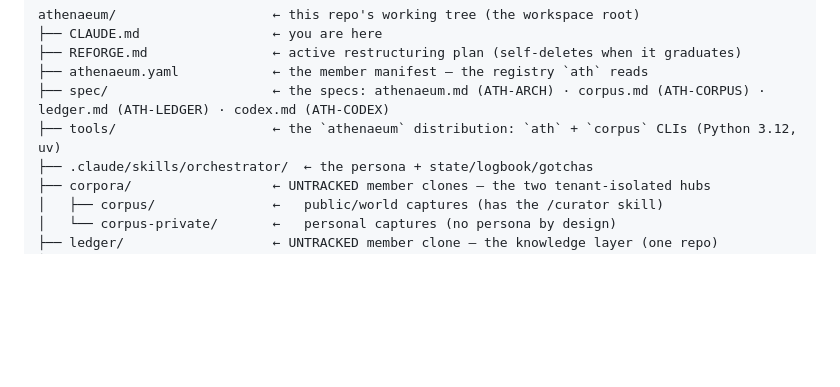
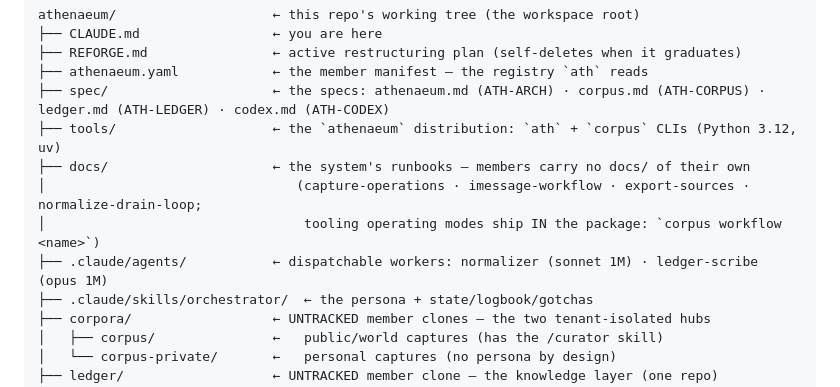
Before and after one commit to sjrahn/athenaeum, a Markdown page: CLAUDE.md, the part around the change. Rendered like a GitHub page; blank space fills up the shorter version.

```diff
--- a/CLAUDE.md
+++ b/CLAUDE.md
@@ -19,6 +19,10 @@ athenaeum/                    ← this repo's working tree (the workspace root)
 ├── athenaeum.yaml            ← the member manifest — the registry `ath` reads
 ├── spec/                     ← the specs: athenaeum.md (ATH-ARCH) · corpus.md (ATH-CORPUS) · ledger.md (ATH-LEDGER) · codex.md (ATH-CODEX)
 ├── tools/                    ← the `athenaeum` distribution: `ath` + `corpus` CLIs (Python 3.12, uv)
+├── docs/                     ← the system's runbooks — members carry no docs/ of their own
+│                                (capture-operations · imessage-workflow · export-sources · normalize-drain-loop;
+│                                 tooling operating modes ship IN the package: `corpus workflow <name>`)
+├── .claude/agents/           ← dispatchable workers: normalizer (sonnet 1M) · ledger-scribe (opus 1M)
 ├── .claude/skills/orchestrator/  ← the persona + state/logbook/gotchas
 ├── corpora/                  ← UNTRACKED member clones — the two tenant-isolated hubs
 │   ├── corpus/               ←   public/world captures (has the /curator skill)
```
Also changed, not shown: docs/normalize-drain-loop.md (added, +125 -0 lines).
